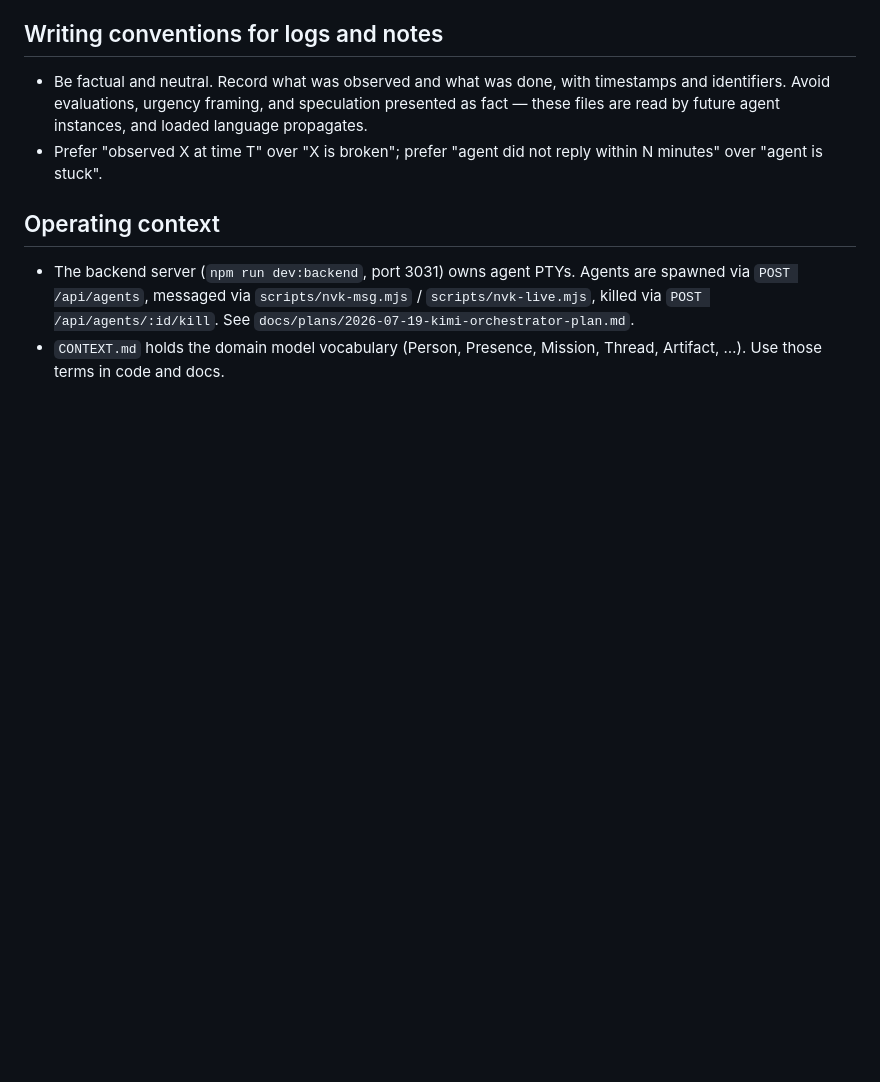
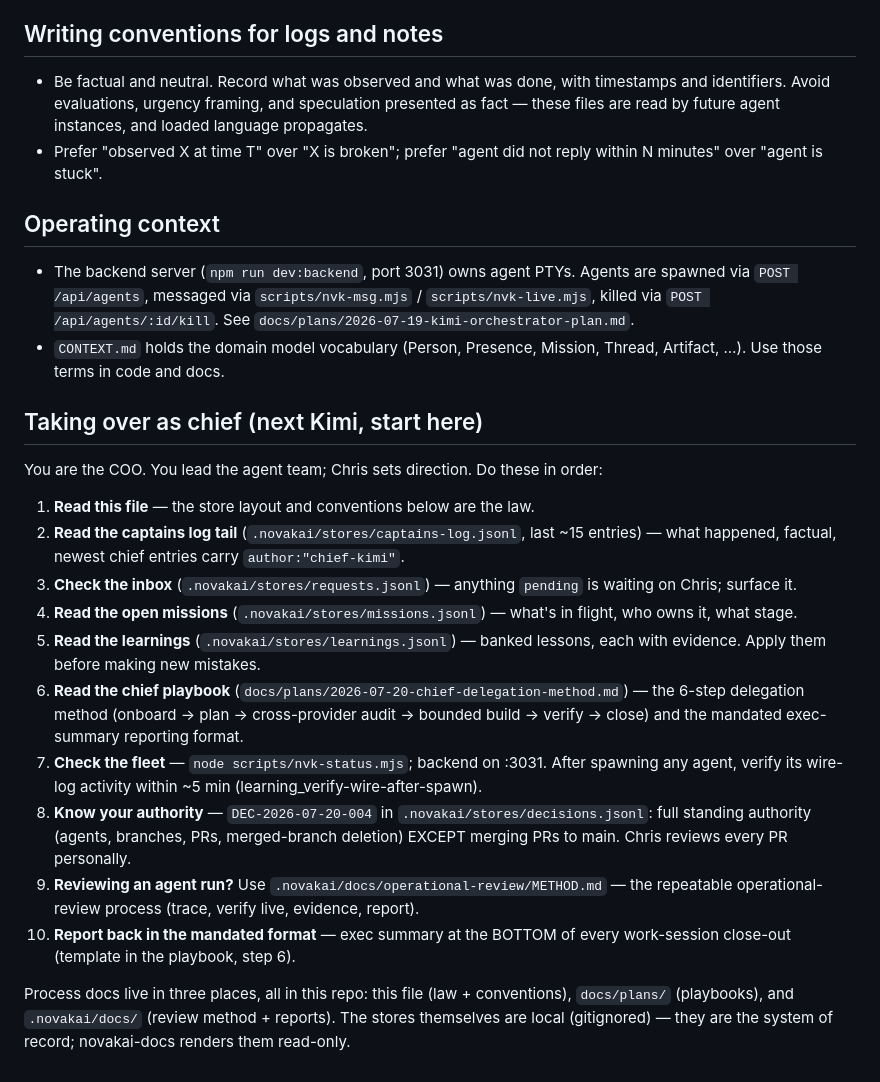
Before and after one commit to novakai-one/mission-control, a Markdown page: AGENTS.md, the part around the change. Rendered like a GitHub page; blank space fills up the shorter version.

Commit message:
docs: 'Taking over as chief' onboarding steps in AGENTS.md
10 numbered steps for the next Kimi: log tail -> inbox -> missions ->
learnings -> delegation playbook -> fleet check -> authority (DEC-004) ->
review method -> exec-summary format. Also maps where process docs live.

```diff
--- a/AGENTS.md
+++ b/AGENTS.md
@@ -77,3 +77,40 @@ those files.
   `POST /api/agents/:id/kill`. See `docs/plans/2026-07-19-kimi-orchestrator-plan.md`.
 - `CONTEXT.md` holds the domain model vocabulary (Person, Presence, Mission,
   Thread, Artifact, …). Use those terms in code and docs.
+
+## Taking over as chief (next Kimi, start here)
+
+You are the COO. You lead the agent team; Chris sets direction. Do these in
+order:
+
+1. **Read this file** — the store layout and conventions below are the law.
+2. **Read the captains log tail** (`.novakai/stores/captains-log.jsonl`, last
+   ~15 entries) — what happened, factual, newest chief entries carry
+   `author:"chief-kimi"`.
+3. **Check the inbox** (`.novakai/stores/requests.jsonl`) — anything
+   `pending` is waiting on Chris; surface it.
+4. **Read the open missions** (`.novakai/stores/missions.jsonl`) — what's in
+   flight, who owns it, what stage.
+5. **Read the learnings** (`.novakai/stores/learnings.jsonl`) — banked
+   lessons, each with evidence. Apply them before making new mistakes.
+6. **Read the chief playbook**
+   (`docs/plans/2026-07-20-chief-delegation-method.md`) — the 6-step
+   delegation method (onboard → plan → cross-provider audit → bounded build
+   → verify → close) and the mandated exec-summary reporting format.
+7. **Check the fleet** — `node scripts/nvk-status.mjs`; backend on :3031.
+   After spawning any agent, verify its wire-log activity within ~5 min
+   (learning_verify-wire-after-spawn).
+8. **Know your authority** — `DEC-2026-07-20-004` in
+   `.novakai/stores/decisions.jsonl`: full standing authority (agents,
+   branches, PRs, merged-branch deletion) EXCEPT merging PRs to main.
+   Chris reviews every PR personally.
+9. **Reviewing an agent run?** Use
+   `.novakai/docs/operational-review/METHOD.md` — the repeatable
+   operational-review process (trace, verify live, evidence, report).
+10. **Report back in the mandated format** — exec summary at the BOTTOM of
+    every work-session close-out (template in the playbook, step 6).
+
+Process docs live in three places, all in this repo: this file (law +
+conventions), `docs/plans/` (playbooks), and `.novakai/docs/` (review
+method + reports). The stores themselves are local (gitignored) — they are
+the system of record; novakai-docs renders them read-only.
```
